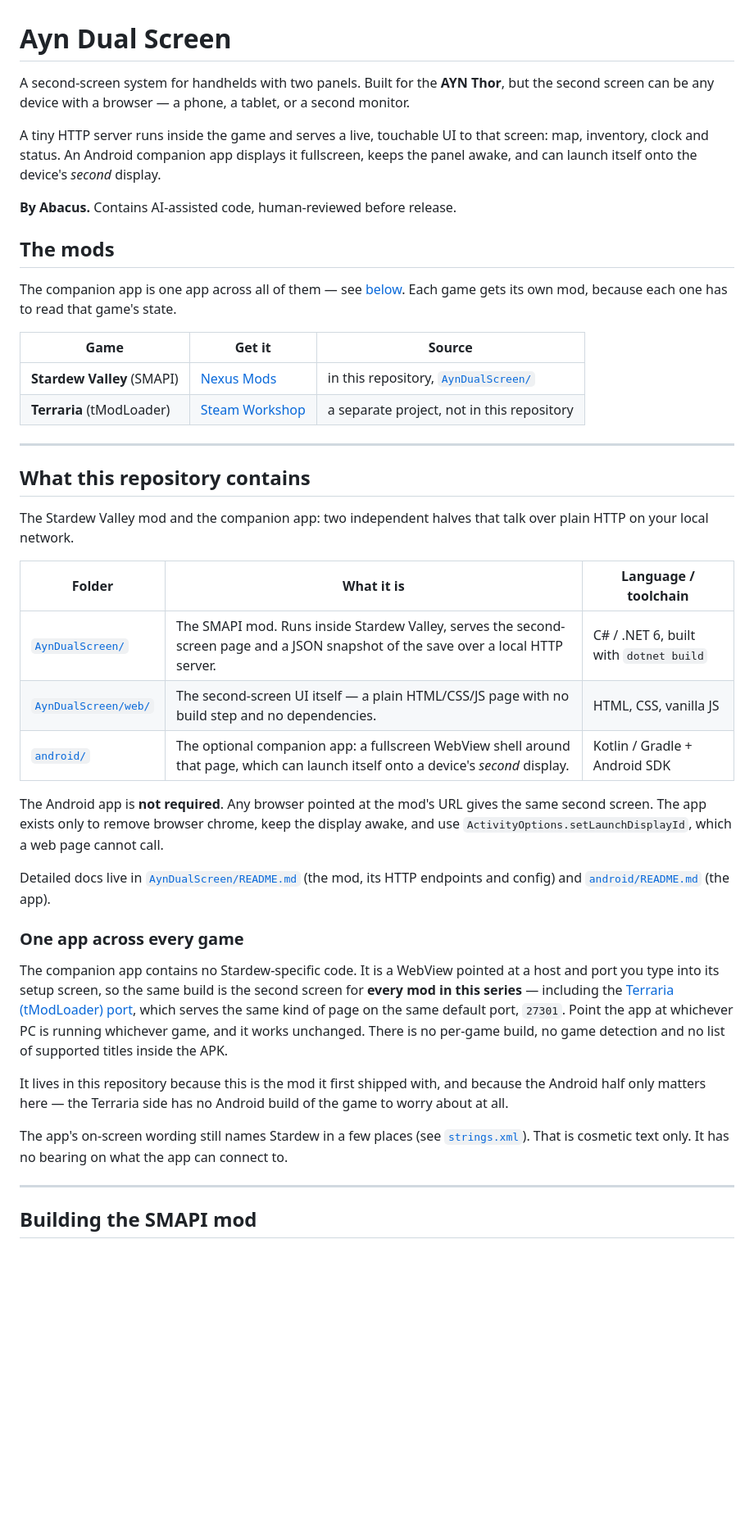
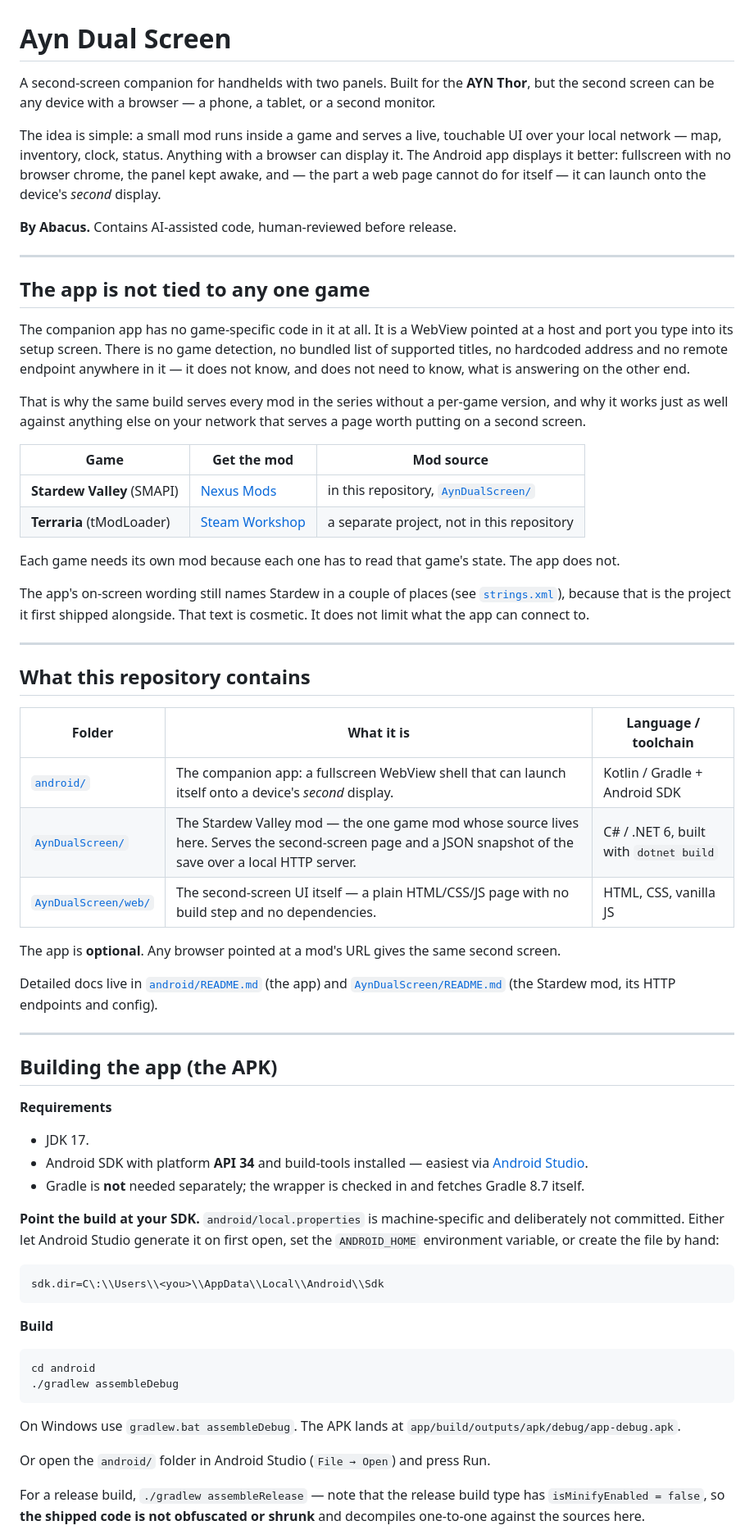
Before and after one commit to Abacus1829/ayn-dual-screen, a Markdown page: README.md, the part around one of its changes. Shown at 82% size. GitHub-like rendering; blank space fills up the shorter version.

````diff
--- a/README.md
+++ b/README.md
@@ -1,61 +1,87 @@
 # Ayn Dual Screen
 
-A second-screen system for handhelds with two panels. Built for the **AYN Thor**, but the second
+A second-screen companion for handhelds with two panels. Built for the **AYN Thor**, but the second
 screen can be any device with a browser — a phone, a tablet, or a second monitor.
 
-A tiny HTTP server runs inside the game and serves a live, touchable UI to that screen: map,
-inventory, clock and status. An Android companion app displays it fullscreen, keeps the panel awake,
-and can launch itself onto the device's *second* display.
+The idea is simple: a small mod runs inside a game and serves a live, touchable UI over your local
+network — map, inventory, clock, status. Anything with a browser can display it. The Android app
+displays it better: fullscreen with no browser chrome, the panel kept awake, and — the part a web
+page cannot do for itself — it can launch onto the device's *second* display.
 
 **By Abacus.** Contains AI-assisted code, human-reviewed before release.
 
-## The mods
+---
 
-The companion app is one app across all of them — see
-[below](#one-app-across-every-game). Each game gets its own mod, because each one has to read that
-game's state.
+## The app is not tied to any one game
 
-| Game | Get it | Source |
+The companion app has no game-specific code in it at all. It is a WebView pointed at a host and port
+you type into its setup screen. There is no game detection, no bundled list of supported titles, no
+hardcoded address and no remote endpoint anywhere in it — it does not know, and does not need to
+know, what is answering on the other end.
+
+That is why the same build serves every mod in the series without a per-game version, and why it
+works just as well against anything else on your network that serves a page worth putting on a
+second screen.
+
+| Game | Get the mod | Mod source |
 | --- | --- | --- |
 | **Stardew Valley** (SMAPI) | [Nexus Mods](https://www.nexusmods.com/stardewvalley/mods/49903) | in this repository, [`AynDualScreen/`](AynDualScreen) |
 | **Terraria** (tModLoader) | [Steam Workshop](https://steamcommunity.com/sharedfiles/filedetails/?id=3778092427) | a separate project, not in this repository |
+
+Each game needs its own mod because each one has to read that game's state. The app does not.
+
+The app's on-screen wording still names Stardew in a couple of places (see
+[`strings.xml`](android/app/src/main/res/values/strings.xml)), because that is the project it first
+shipped alongside. That text is cosmetic. It does not limit what the app can connect to.
 
 ---
 
 ## What this repository contains
 
-The Stardew Valley mod and the companion app: two independent halves that talk over plain HTTP on
-your local network.
-
 | Folder | What it is | Language / toolchain |
 | --- | --- | --- |
-| [`AynDualScreen/`](AynDualScreen) | The SMAPI mod. Runs inside Stardew Valley, serves the second-screen page and a JSON snapshot of the save over a local HTTP server. | C# / .NET 6, built with `dotnet build` |
+| [`android/`](android) | The companion app: a fullscreen WebView shell that can launch itself onto a device's *second* display. | Kotlin / Gradle + Android SDK |
+| [`AynDualScreen/`](AynDualScreen) | The Stardew Valley mod — the one game mod whose source lives here. Serves the second-screen page and a JSON snapshot of the save over a local HTTP server. | C# / .NET 6, built with `dotnet build` |
 | [`AynDualScreen/web/`](AynDualScreen/web) | The second-screen UI itself — a plain HTML/CSS/JS page with no build step and no dependencies. | HTML, CSS, vanilla JS |
-| [`android/`](android) | The optional companion app: a fullscreen WebView shell around that page, which can launch itself onto a device's *second* display. | Kotlin / Gradle + Android SDK |
 
-The Android app is **not required**. Any browser pointed at the mod's URL gives the same second
-screen. The app exists only to remove browser chrome, keep the display awake, and use
-`ActivityOptions.setLaunchDisplayId`, which a web page cannot call.
+The app is **optional**. Any browser pointed at a mod's URL gives the same second screen.
 
-Detailed docs live in [`AynDualScreen/README.md`](AynDualScreen/README.md) (the mod, its HTTP
-endpoints and config) and [`android/README.md`](android/README.md) (the app).
-
-### One app across every game
-
-The companion app contains no Stardew-specific code. It is a WebView pointed at a host and port you
-type into its setup screen, so the same build is the second screen for **every mod in this series** —
-including the [Terraria (tModLoader) port](https://steamcommunity.com/sharedfiles/filedetails/?id=3778092427),
-which serves the same kind of page on the same default port, `27301`. Point the app at whichever PC
-is running whichever game, and it works unchanged. There is no per-game build, no game detection and
-no list of supported titles inside the APK.
-
-It lives in this repository because this is the mod it first shipped with, and because the Android
-half only matters here — the Terraria side has no Android build of the game to worry about at all.
-
-The app's on-screen wording still names Stardew in a few places (see
-[`strings.xml`](android/app/src/main/res/values/strings.xml)). That is cosmetic text only. It has no
-bearing on what the app can connect to.
+Detailed docs live in [`android/README.md`](android/README.md) (the app) and
+[`AynDualScreen/README.md`](AynDualScreen/README.md) (the Stardew mod, its HTTP endpoints and
+config).
 
 ---
 
-## Building the SMAPI mod
+## Building the app (the APK)
+
+**Requirements**
+
+- JDK 17.
+- Android SDK with platform **API 34** and build-tools installed — easiest via
+  [Android Studio](https://developer.android.com/studio).
+- Gradle is **not** needed separately; the wrapper is checked in and fetches Gradle 8.7 itself.
+
+**Point the build at your SDK.** `android/local.properties` is machine-specific and deliberately not
+committed. Either let Android Studio generate it on first open, set the `ANDROID_HOME` environment
+variable, or create the file by hand:
+
+```properties
+sdk.dir=C\:\\Users\\<you>\\AppData\\Local\\Android\\Sdk
+```
+
+**Build**
+
+```bash
+cd android
+./gradlew assembleDebug
+```
+
+On Windows use `gradlew.bat assembleDebug`. The APK lands at
+`app/build/outputs/apk/debug/app-debug.apk`.
+
+Or open the `android/` folder in Android Studio (`File → Open`) and press Run.
+
+For a release build, `./gradlew assembleRelease` — note that the release build type has
+`isMinifyEnabled = false`, so **the shipped code is not obfuscated or shrunk** and decompiles
+one-to-one against the sources here.
+
````
Also changed, not shown: other parts of README.md (+67 -101 lines), android/README.md (+11 -11 lines).
